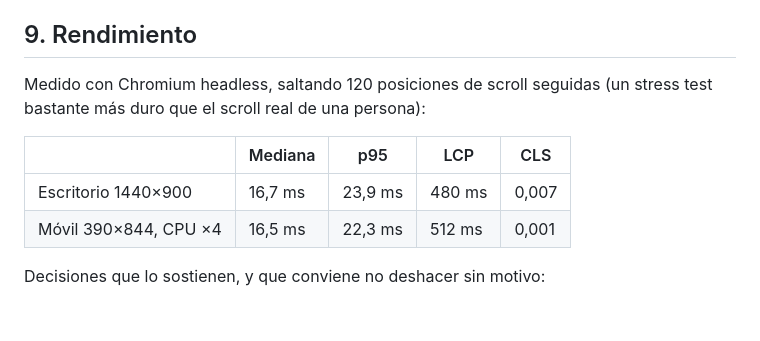
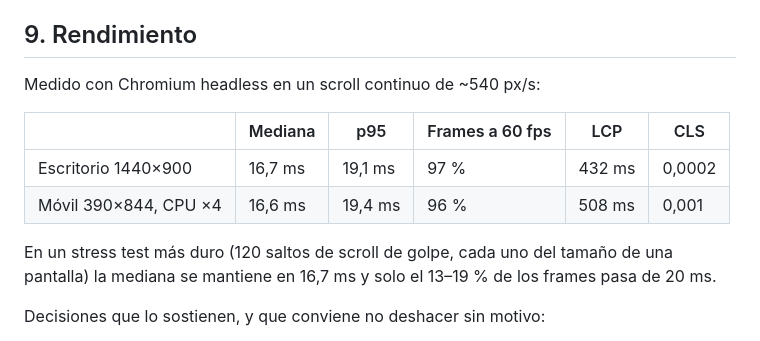
Before and after one commit to charmin990530-sudo/Construmax, a Markdown page: SCROLLYTELLING.md, the part around the change. GitHub-like rendering; blank space fills up the shorter version.

Commit message:
docs: métricas de rendimiento medidas con scroll continuo real

```diff
--- a/SCROLLYTELLING.md
+++ b/SCROLLYTELLING.md
@@ -353,13 +353,16 @@ proyectos, las fichas y el formulario son independientes de `Scrolly`.
 
 ## 9. Rendimiento
 
-Medido con Chromium headless, saltando 120 posiciones de scroll seguidas
-(un stress test bastante más duro que el scroll real de una persona):
+Medido con Chromium headless en un scroll continuo de ~540 px/s:
 
-| | Mediana | p95 | LCP | CLS |
-|---|---|---|---|---|
-| Escritorio 1440×900 | 16,7 ms | 23,9 ms | 480 ms | 0,007 |
-| Móvil 390×844, CPU ×4 | 16,5 ms | 22,3 ms | 512 ms | 0,001 |
+| | Mediana | p95 | Frames a 60 fps | LCP | CLS |
+|---|---|---|---|---|---|
+| Escritorio 1440×900 | 16,7 ms | 19,1 ms | 97 % | 432 ms | 0,0002 |
+| Móvil 390×844, CPU ×4 | 16,6 ms | 19,4 ms | 96 % | 508 ms | 0,001 |
+
+En un stress test más duro (120 saltos de scroll de golpe, cada uno del
+tamaño de una pantalla) la mediana se mantiene en 16,7 ms y solo el
+13–19 % de los frames pasa de 20 ms.
 
 Decisiones que lo sostienen, y que conviene no deshacer sin motivo:
 
```
